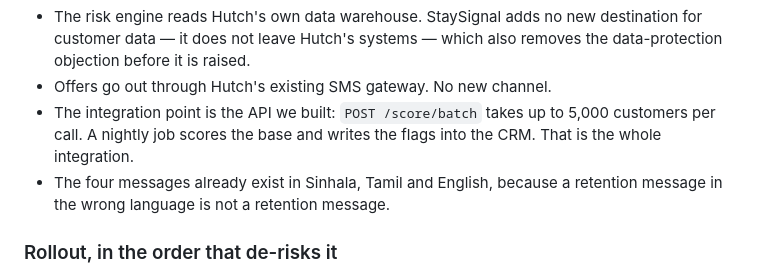
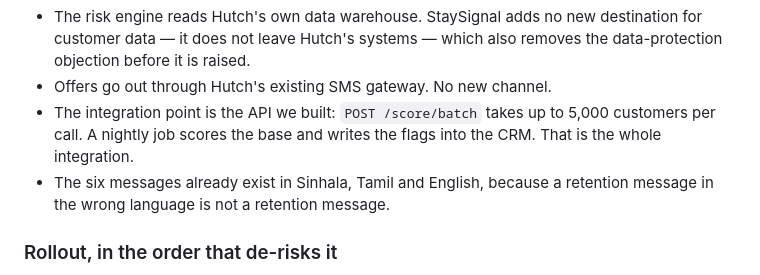
Before and after one commit to projectswyaneth/staysignal, a Markdown page: docs/business-model.md, the part around the change. Rendered like a GitHub page.

```diff
--- a/docs/business-model.md
+++ b/docs/business-model.md
@@ -241,7 +241,7 @@ because no system is looking for a package that does not exist.
 - The integration point is the API we built: `POST /score/batch` takes up to
   5,000 customers per call. A nightly job scores the base and writes the flags
   into the CRM. That is the whole integration.
-- The four messages already exist in Sinhala, Tamil and English, because a
+- The six messages already exist in Sinhala, Tamil and English, because a
   retention message in the wrong language is not a retention message.
 
 ### Rollout, in the order that de-risks it
```
